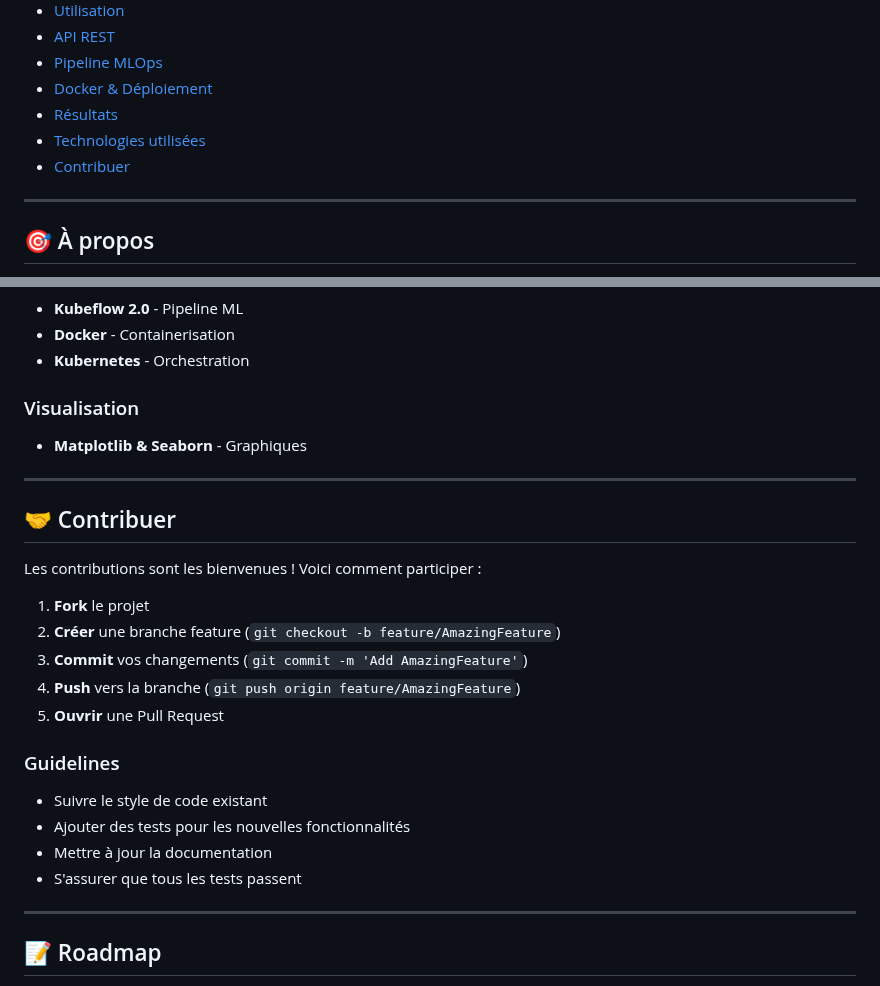
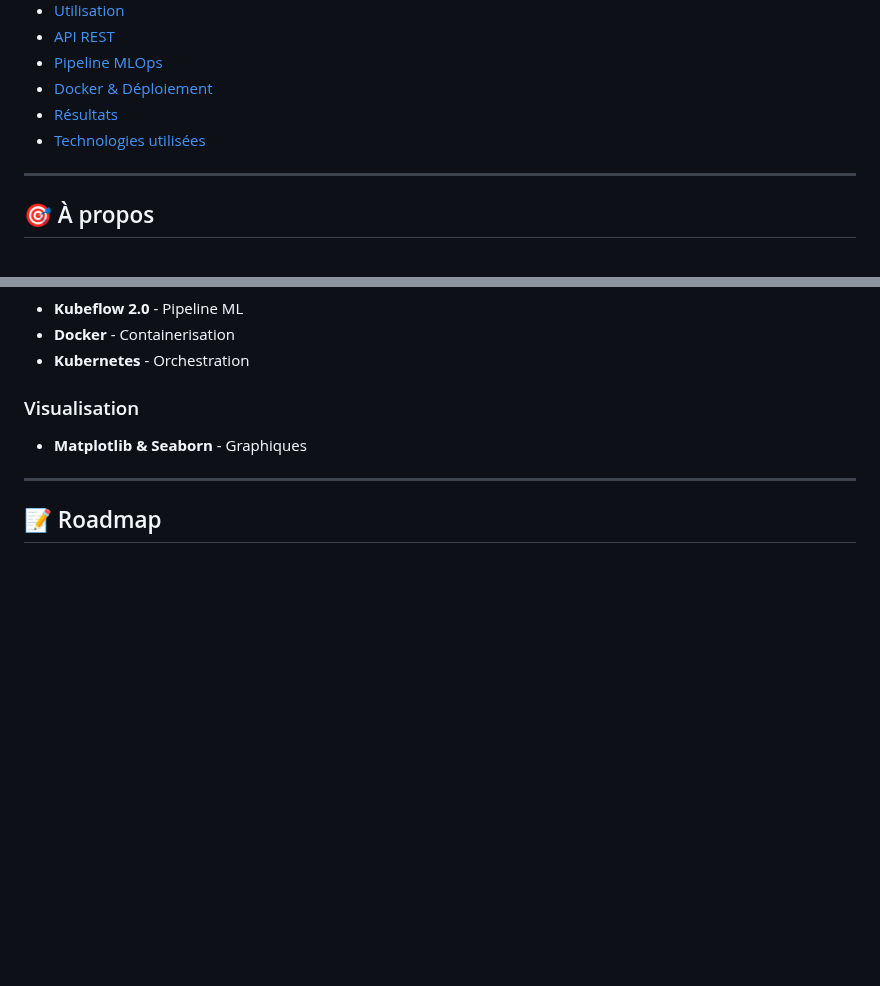
Before and after one commit to mounirlamsayah/Entity_Resolution_MLOps, a Markdown page: README.md, 2 parts joined by grey strips. Drawn GitHub-style; blank space fills up the shorter version.

```diff
--- a/README.md
+++ b/README.md
@@ -29,7 +29,6 @@
 - [Docker & Déploiement](#-docker--déploiement)
 - [Résultats](#-résultats)
 - [Technologies utilisées](#-technologies-utilisées)
-- [Contribuer](#-contribuer)
 
 ---
 
@@ -489,25 +488,6 @@ PYTHONUNBUFFERED=1
 
 ---
 
-## 🤝 Contribuer
-
-Les contributions sont les bienvenues ! Voici comment participer :
-
-1. **Fork** le projet
-2. **Créer** une branche feature (`git checkout -b feature/AmazingFeature`)
-3. **Commit** vos changements (`git commit -m 'Add AmazingFeature'`)
-4. **Push** vers la branche (`git push origin feature/AmazingFeature`)
-5. **Ouvrir** une Pull Request
-
-### Guidelines
-
-- Suivre le style de code existant
-- Ajouter des tests pour les nouvelles fonctionnalités
-- Mettre à jour la documentation
-- S'assurer que tous les tests passent
-
----
-
 ## 📝 Roadmap
 
 - [ ] Ajouter le support des embeddings pré-entraînés (BERT, GPT)
```
